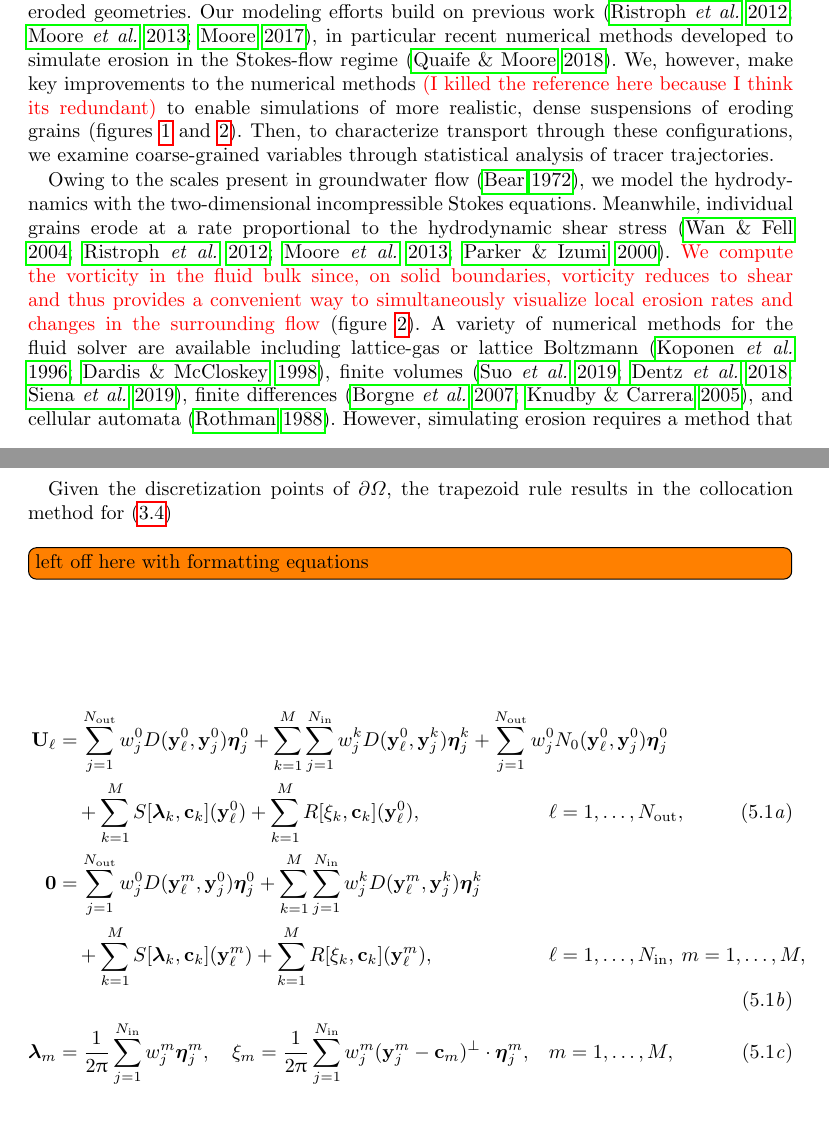
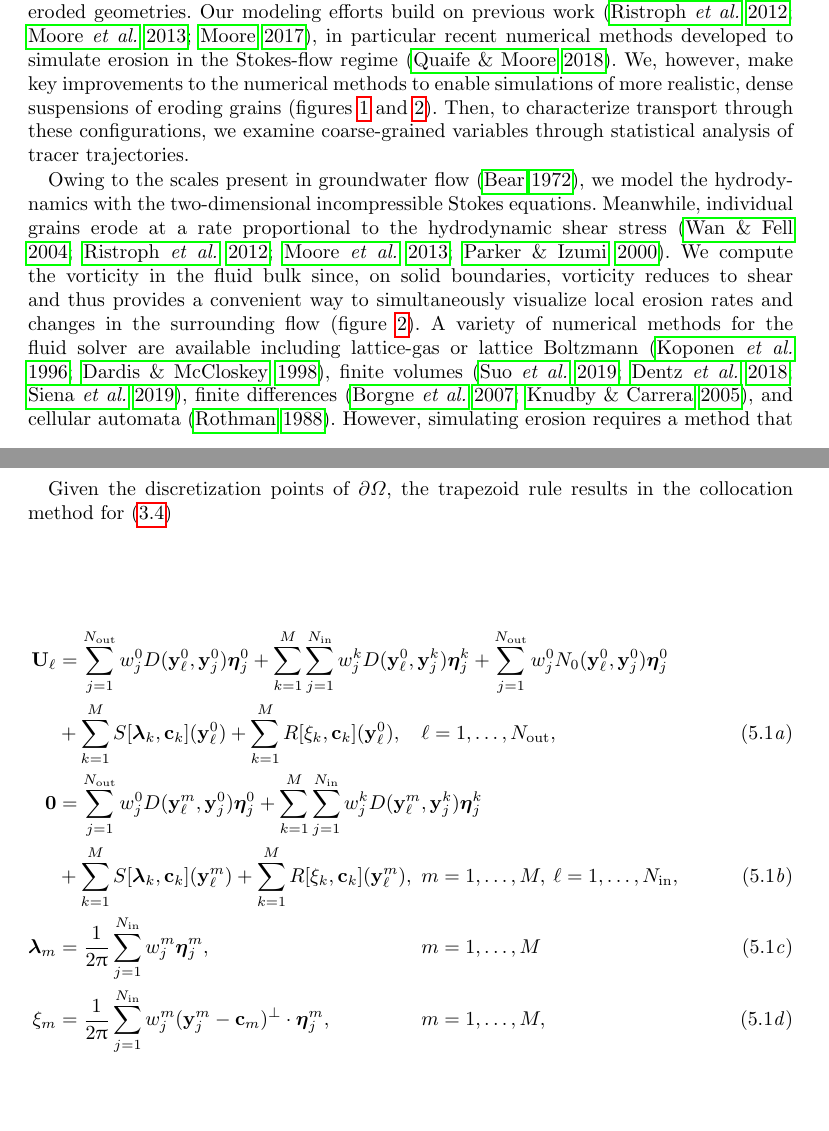
Before and after one commit to quaife/erosion, a LaTeX paper (docs/transport/erosion_transport.tex): two parts of pages 3 and 13 of 36, joined at a grey line, cut so that both start at the same text. Compiled offline with pdfLaTeX; a LaTeX package or settings file that is missing is left out.

Commit message:
finished up formatting and looked at Nick's changes

```diff
--- a/docs/transport/erosion_transport.tex
+++ b/docs/transport/erosion_transport.tex
@@ -151,12 +149,11 @@ efforts build on previous work~\citep{ris-moo-chi-she-zha2012,
 moore2013self, moo2017}, in particular recent numerical methods
 developed to simulate erosion in the Stokes-flow
 regime~\citep{qua-moo2018}. We, however, make key improvements to the
-numerical methods \nick{(I killed the reference here because I think its redundant)} to enable simulations of more
-realistic, dense suspensions of eroding grains
-(figures~\ref{fig:Eroding50vel} and~\ref{fig:Eroding50vort}).  Then, to
-characterize transport through these configurations, we examine
-coarse-grained variables through statistical analysis of tracer
-trajectories.
+numerical methods to enable simulations of more realistic, dense
+suspensions of eroding grains (figures~\ref{fig:Eroding50vel}
+and~\ref{fig:Eroding50vort}).  Then, to characterize transport through
+these configurations, we examine coarse-grained variables through
+statistical analysis of tracer trajectories.
 
 \begin{figure}
 \begin{center}
@@ -180,10 +177,10 @@ Owing to the scales present in groundwater flow~\citep{bea1972}, we
 model the hydrodynamics with the two-dimensional incompressible Stokes
 equations.  Meanwhile, individual grains erode at a rate proportional to
 the hydrodynamic shear stress~\citep{wan-fel2004,
-ris-moo-chi-she-zha2012, moore2013self, par-izu2000}.  \nick{We compute
-the vorticity in the fluid bulk since, on solid boundaries, vorticity
+ris-moo-chi-she-zha2012, moore2013self, par-izu2000}.  We compute the
+vorticity in the fluid bulk since, on solid boundaries, vorticity
 reduces to shear and thus provides a convenient way to simultaneously
-visualize local erosion rates and changes in the surrounding flow}
+visualize local erosion rates and changes in the surrounding flow
 (figure~\ref{fig:Eroding50vort}).  A variety of numerical methods for
 the fluid solver are available including lattice-gas or lattice
 Boltzmann~\citep{kop-kat-tim1996, dar-mcc1998}, finite
@@ -847,7 +844,6 @@ inevitably develop during erosion.
 
 Given the discretization points of $\bd\Omega$, the trapezoid rule
 results in the collocation method for~\eqref{eqn:BIE}
-\todo[inline]{left off here with formatting equations}
 \begin{subequations}
 \label{eqn:trapLinearSystem}
   \begin{alignat}{3}
@@ -857,22 +853,24 @@ results in the collocation method for~\eqref{eqn:BIE}
     w^k_j D(\yy^0_\ell,\yy^k_j) \eeta^k_j +
   \sum_{j=1}^{N_\out} w^0_j N_0(\yy^0_\ell,\yy^0_j)\eeta_j^0
     \nonumber \\
-  &\quad+\sum_{k=1}^M S[\llambda_k,\cc_k](\yy^0_\ell) +
+  &+\sum_{k=1}^M S[\llambda_k,\cc_k](\yy^0_\ell) +
   \sum_{k=1}^M R[\xi_k,\cc_k](\yy^0_\ell),
-    &&\hspace{-60pt} \ell = 1,\ldots,N_\out, \\
+  &&\hspace{-124pt}\ell = 1,\ldots,N_\out, \\
 %
   \mathbf{0} &= \sum_{j=1}^{N_\out}
     w^0_j D(\yy^m_\ell,\yy^0_j) \eeta_j^0 +
   \sum_{k=1}^M \sum_{j=1}^{N_\iin}
     w^k_j D(\yy^m_\ell,\yy^k_j) \eeta^k_j \nonumber \\
-  &\quad+\sum_{k=1}^M S[\llambda_k,\cc_k](\yy^m_\ell) +
+  &+\sum_{k=1}^M S[\llambda_k,\cc_k](\yy^m_\ell) +
   \sum_{k=1}^M R[\xi_k,\cc_k](\yy^m_\ell),
-    &&\hspace{-60pt}\ell = 1,\ldots,N_\iin, \: m=1,\ldots,M, \\
+    &&\hspace{-124pt}m=1,\ldots,M, \: \ell = 1,\ldots,N_\iin,  \\
 %
-  \llambda_m &= \frac{1}{2\upi} \sum_{j=1}^{N_\iin} w_j^m \eeta^m_j,
-  \quad \xi_m = \frac{1}{2\upi} \sum_{j=1}^{N_\iin} w_j^m
-    (\yy^m_j - \cc_m)^\perp \cdot \eeta^m_j,
-    &&\hspace{-60pt} m=1,\ldots,M,
+  \llambda_m &= \frac{1}{2\upi} \sum_{j=1}^{N_\iin}
+    w_j^m \eeta^m_j,
+  &&\hspace{-124pt}m = 1,\ldots,M \\
+  \xi_m &= \frac{1}{2\upi} \sum_{j=1}^{N_\iin}
+    w_j^m (\yy^m_j - \cc_m)^\perp \cdot \eeta^m_j,
+  &&\hspace{-124pt}m=1,\ldots,M,
 \end{alignat}
 \end{subequations}
 where $w^k_j$ are quadrature weights that depend on $N_\iin$, $N_\out$,
```
Also changed, not shown: docs/transport/erosion_transport.tex (24 more changed lines).
